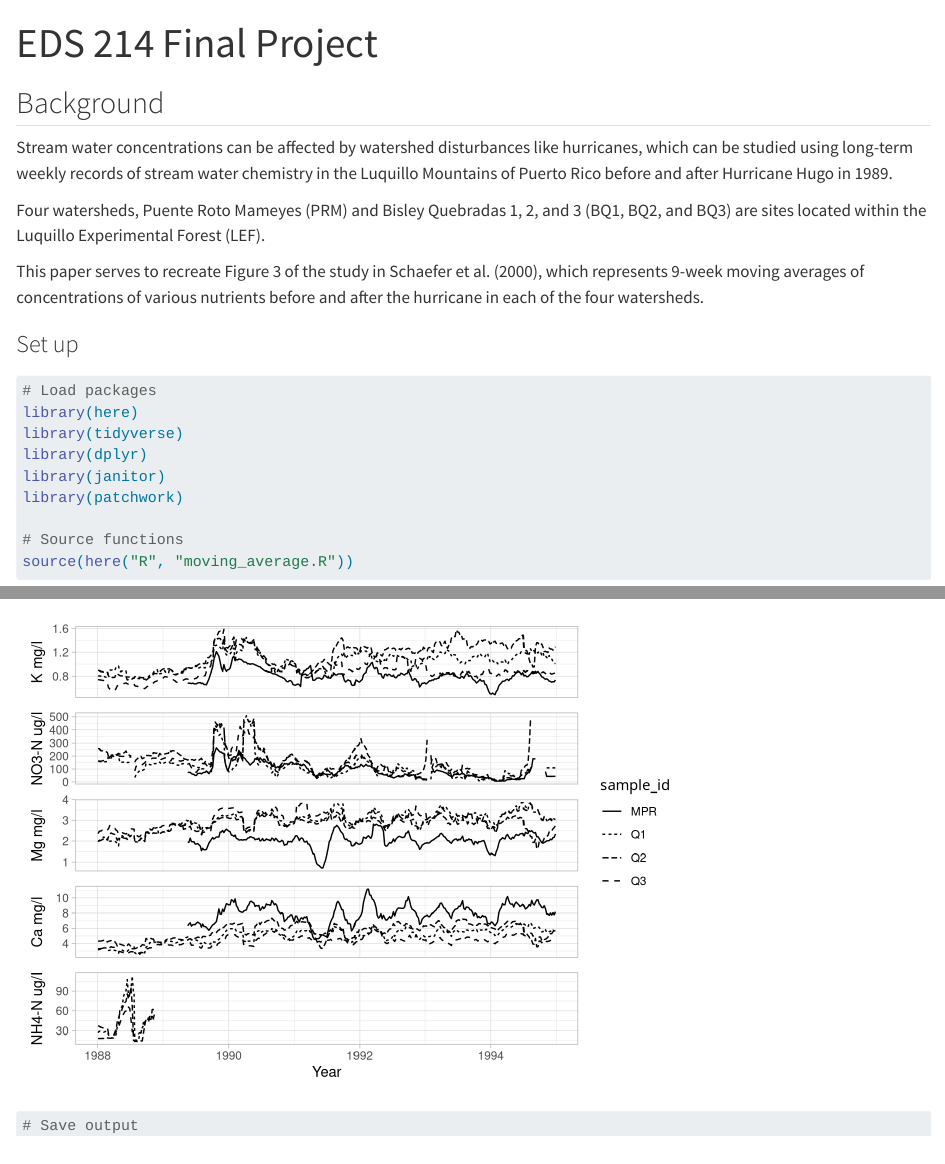
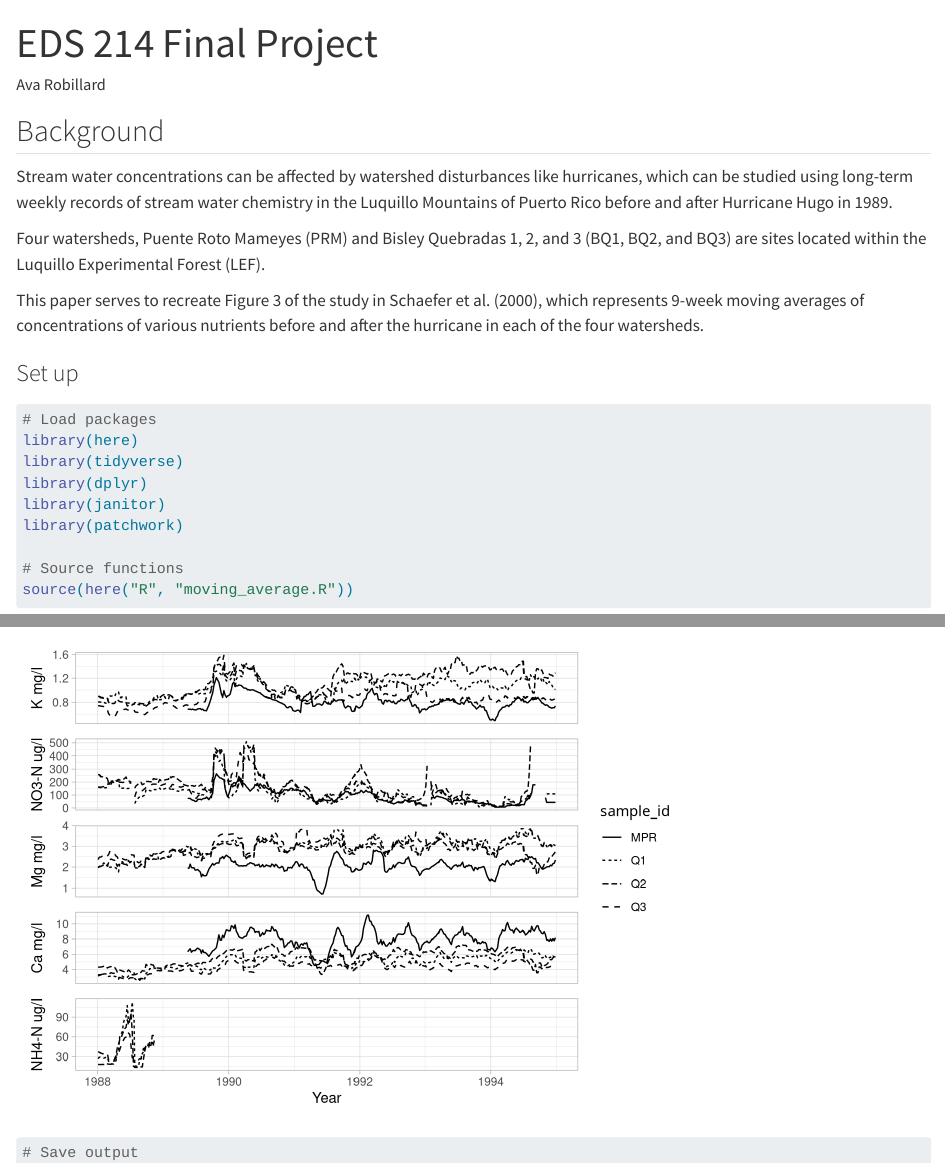
Before and after one commit to avarobillard/eds214-day1, a Quarto document (paper/paper.qmd): the page in a window 1100 px wide, from its top, and a second part further down, joined at a grey line. Rendered offline with R 4.5, knitr and Pandoc in place of Quarto, with nearby package versions.

Commit message:
small edits

```diff
--- a/paper/paper.qmd
+++ b/paper/paper.qmd
@@ -1,5 +1,6 @@
 ---
 title: "EDS 214 Final Project"
+author: Ava Robillard
 format: html
 ---
 
```
Also changed, not shown: 02_rollingaverages.R (+1 -0 lines), 1 other file.
